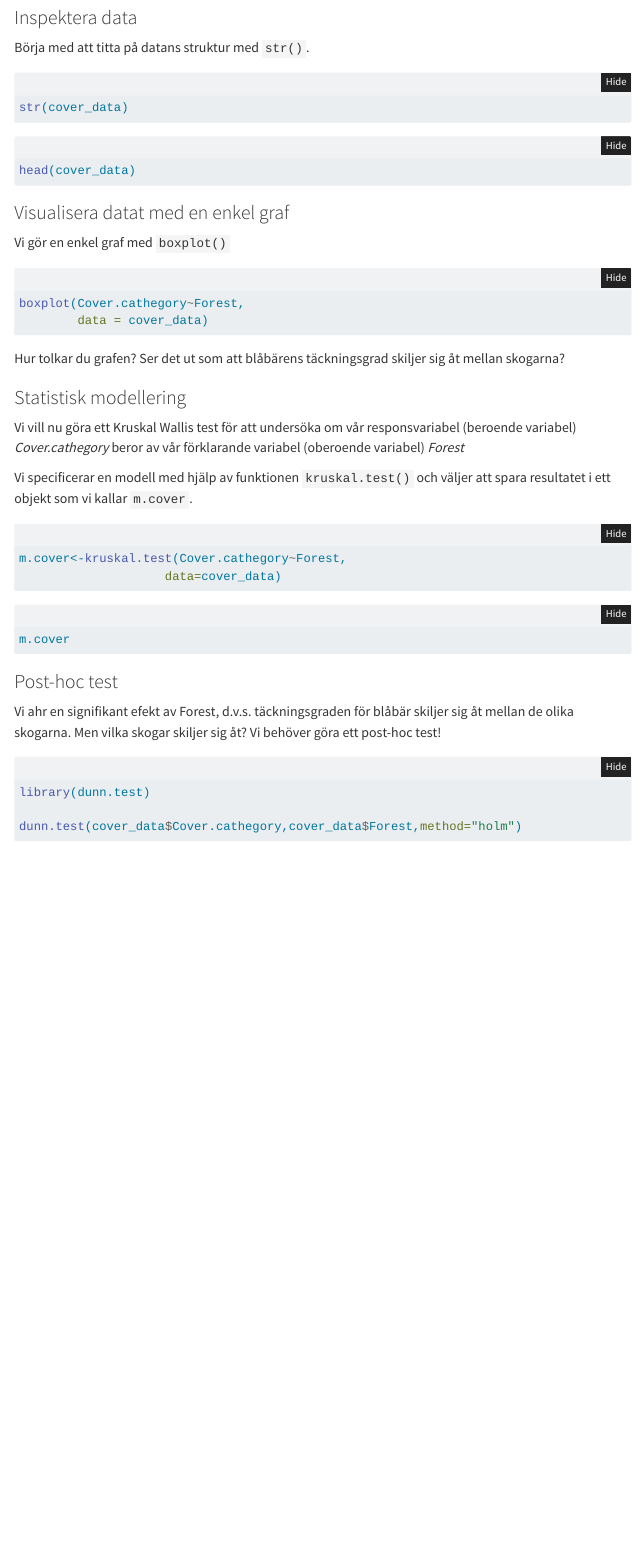
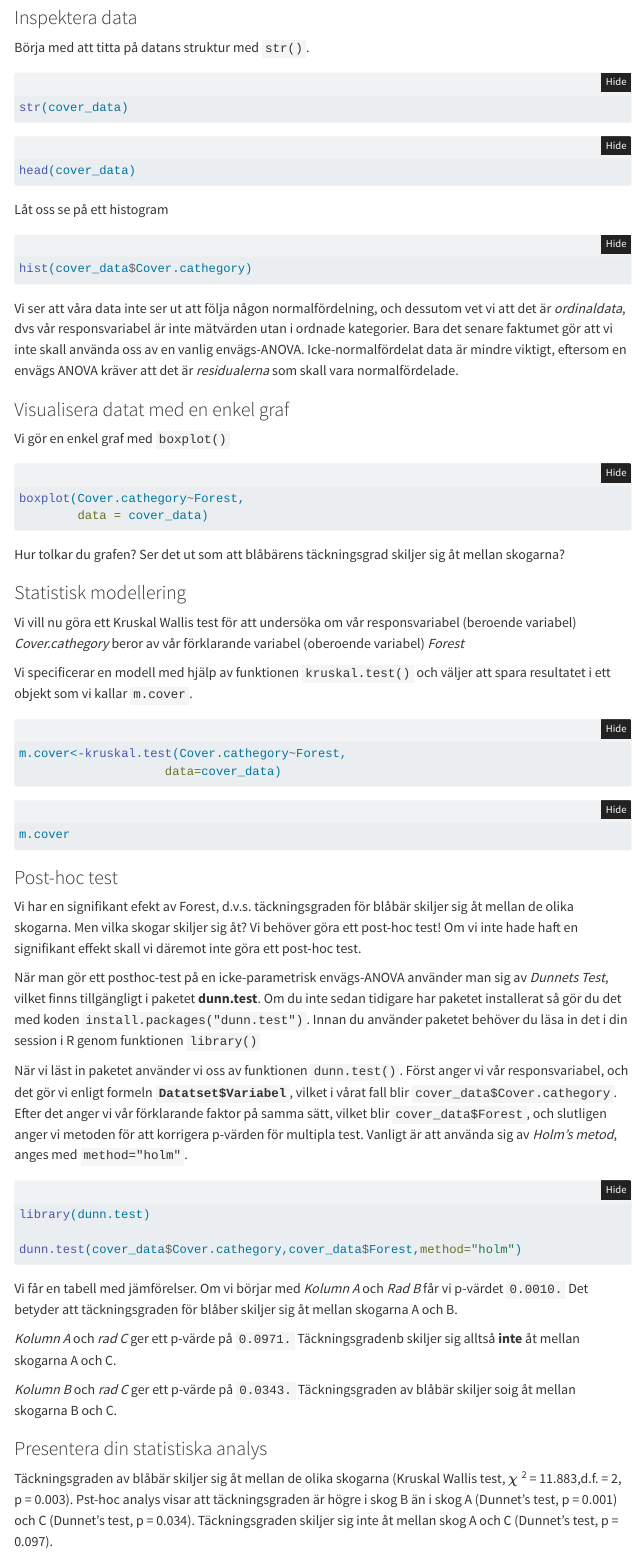
Before and after one commit to martin-lind/Introduktion-till-R, a Quarto document (tutorials/non-parametric/index.qmd): the page in a window 1100 px wide, from 3560 px down. Rendered offline with R 4.5, knitr and Pandoc in place of Quarto, with nearby package versions; the code chunks are not run, so their results and figures are left out; folded parts are opened; menus at the side of the page are left out.

Commit message:
Improving Kruskal Wallis analysis

````diff
--- a/tutorials/non-parametric/index.qmd
+++ b/tutorials/non-parametric/index.qmd
@@ -145,6 +145,12 @@ str(cover_data)
 ```{r}
 head(cover_data)
 ```
+Låt oss se på ett histogram
+```{r}
+hist(cover_data$Cover.cathegory)
+```
+Vi ser att våra data inte ser ut att följa någon normalfördelning, och dessutom vet vi att det är *ordinaldata*, dvs vår responsvariabel är inte mätvärden utan i ordnade kategorier. Bara det senare faktumet gör att vi inte skall använda oss av en vanlig envägs-ANOVA. Icke-normalfördelat data är mindre viktigt, eftersom en envägs ANOVA kräver att det är *residualerna* som skall vara normalfördelade.
+
 ### Visualisera datat med en enkel graf
 
 Vi gör en enkel graf med `boxplot()`
@@ -173,10 +179,24 @@ m.cover
 ```
 
 ### Post-hoc test
-Vi ahr en signifikant efekt av Forest, d.v.s. täckningsgraden för blåbär skiljer sig åt mellan de olika skogarna. Men vilka skogar skiljer sig åt? Vi behöver göra ett post-hoc test!
+Vi har en signifikant efekt av Forest, d.v.s. täckningsgraden för blåbär skiljer sig åt mellan de olika skogarna. Men vilka skogar skiljer sig åt? Vi behöver göra ett post-hoc test! Om vi inte hade haft en signifikant effekt skall vi däremot inte göra ett post-hoc test.
+
+När man gör ett posthoc-test på en icke-parametrisk envägs-ANOVA använder man sig av *Dunnets Test*, vilket finns tillgängligt i paketet **dunn.test**.  Om du inte sedan tidigare har paketet installerat så gör du det med koden `install.packages("dunn.test")`. Innan du använder paketet behöver du läsa in det i din session i R genom funktionen `library()`
+
+När vi läst in paketet använder vi oss av funktionen `dunn.test()`. Först anger vi vår responsvariabel, och det gör vi enligt formeln **`Datatset$Variabel`**, vilket i vårat fall blir `cover_data$Cover.cathegory`. Efter det anger vi vår förklarande faktor på samma sätt, vilket blir `cover_data$Forest`, och slutligen anger vi metoden för att korrigera p-värden för multipla test. Vanligt är att använda sig av *Holm's metod*, anges med `method="holm"`.
 
 ```{r}
 library(dunn.test)
 
 dunn.test(cover_data$Cover.cathegory,cover_data$Forest,method="holm")
 ```
+
+Vi får en tabell med jämförelser. Om vi börjar med *Kolumn A* och *Rad B* får vi p-värdet `0.0010.` Det betyder att täckningsgraden för blåber skiljer sig åt mellan skogarna A och B.
+
+*Kolumn A* och *rad C* ger ett p-värde på `0.0971.` Täckningsgradenb skiljer sig alltså **inte** åt mellan skogarna A och C.
+
+*Kolumn B* och *rad C* ger ett p-värde på `0.0343.` Täckningsgraden av blåbär skiljer soig åt mellan skogarna B och C.
+
+### Presentera din statistiska analys
+
+Täckningsgraden av blåbär skiljer sig åt mellan de olika skogarna (Kruskal Wallis test, $\chi$ ^2^ = 11.883,d.f. = 2, p = 0.003). Pst-hoc analys visar att täckningsgraden är högre i skog B än i skog A (Dunnet's test, p = 0.001) och C (Dunnet's test, p = 0.034). Täckningsgraden skiljer sig inte åt mellan skog A och C (Dunnet's test, p = 0.097).
````
Also changed, not shown: tutorials/chi2/index.qmd (+5 -1 lines), docs/search.json, 3 other files.
